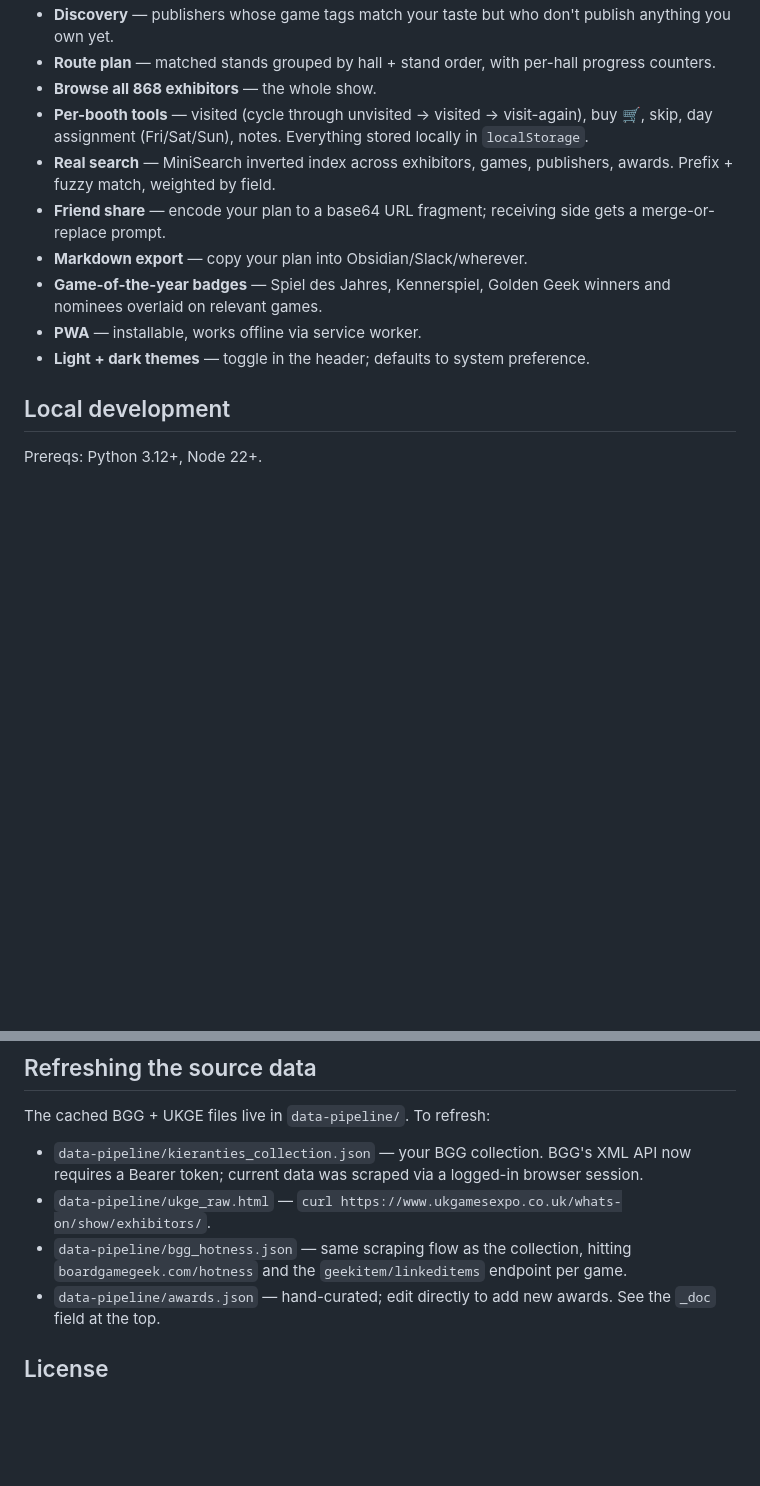
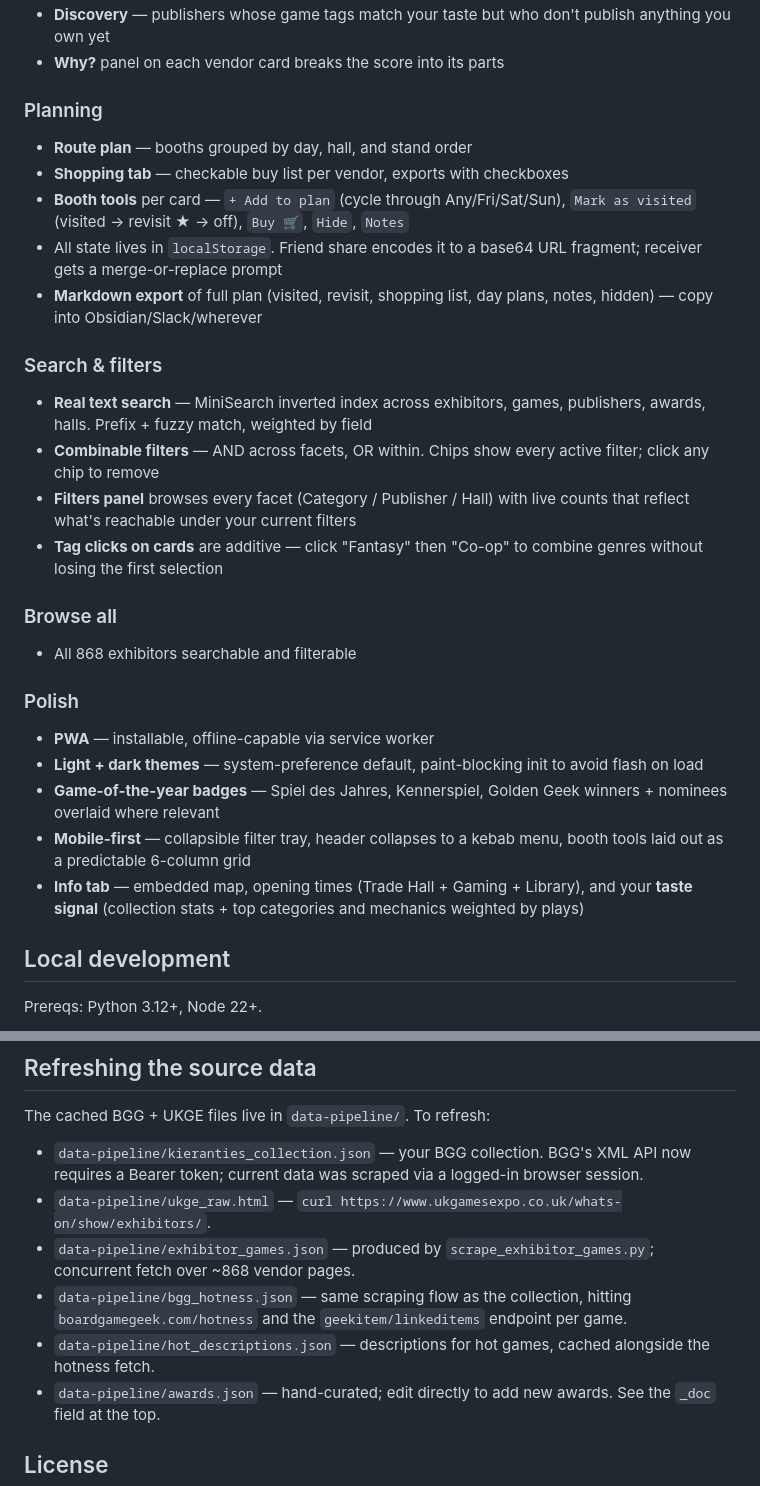
Before and after one commit to Kieranties/ukge-companion, a Markdown page: README.md, 2 parts joined by grey strips. Drawn GitHub-style; blank space fills up the shorter version.

```diff
--- a/README.md
+++ b/README.md
@@ -34,21 +66,41 @@ web/              Astro static site
 - **Discovery** — publishers whose game tags match your taste but who don't
-  publish anything you own yet.
-- **Route plan** — matched stands grouped by hall + stand order, with
-  per-hall progress counters.
-- **Browse all 868 exhibitors** — the whole show.
-- **Per-booth tools** — visited (cycle through unvisited → visited →
-  visit-again), buy 🛒, skip, day assignment (Fri/Sat/Sun), notes.
-  Everything stored locally in `localStorage`.
-- **Real search** — MiniSearch inverted index across exhibitors, games,
-  publishers, awards. Prefix + fuzzy match, weighted by field.
-- **Friend share** — encode your plan to a base64 URL fragment; receiving
-  side gets a merge-or-replace prompt.
-- **Markdown export** — copy your plan into Obsidian/Slack/wherever.
+  publish anything you own yet
+- **Why?** panel on each vendor card breaks the score into its parts
+
+### Planning
+- **Route plan** — booths grouped by day, hall, and stand order
+- **Shopping tab** — checkable buy list per vendor, exports with checkboxes
+- **Booth tools** per card — `+ Add to plan` (cycle through Any/Fri/Sat/Sun),
+  `Mark as visited` (visited → revisit ★ → off), `Buy 🛒`, `Hide`, `Notes`
+- All state lives in `localStorage`. Friend share encodes it to a base64
+  URL fragment; receiver gets a merge-or-replace prompt
+- **Markdown export** of full plan (visited, revisit, shopping list, day
+  plans, notes, hidden) — copy into Obsidian/Slack/wherever
+
+### Search & filters
+- **Real text search** — MiniSearch inverted index across exhibitors, games,
+  publishers, awards, halls. Prefix + fuzzy match, weighted by field
+- **Combinable filters** — AND across facets, OR within. Chips show every
+  active filter; click any chip to remove
+- **Filters panel** browses every facet (Category / Publisher / Hall) with
+  live counts that reflect what's reachable under your current filters
+- **Tag clicks on cards** are additive — click "Fantasy" then "Co-op" to
+  combine genres without losing the first selection
+
+### Browse all
+- All 868 exhibitors searchable and filterable
+
+### Polish
+- **PWA** — installable, offline-capable via service worker
+- **Light + dark themes** — system-preference default, paint-blocking init
+  to avoid flash on load
 - **Game-of-the-year badges** — Spiel des Jahres, Kennerspiel, Golden Geek
-  winners and nominees overlaid on relevant games.
-- **PWA** — installable, works offline via service worker.
-- **Light + dark themes** — toggle in the header; defaults to system
-  preference.
+  winners + nominees overlaid where relevant
+- **Mobile-first** — collapsible filter tray, header collapses to a kebab
+  menu, booth tools laid out as a predictable 6-column grid
+- **Info tab** — embedded map, opening times (Trade Hall + Gaming +
+  Library), and your **taste signal** (collection stats + top categories
+  and mechanics weighted by plays)
 
 ## Local development
 
@@ -79,9 +131,13 @@ The cached BGG + UKGE files live in `data-pipeline/`. To refresh:
   XML API now requires a Bearer token; current data was scraped via a
   logged-in browser session.
 - `data-pipeline/ukge_raw.html` — `curl https://www.ukgamesexpo.co.uk/whats-on/show/exhibitors/`.
+- `data-pipeline/exhibitor_games.json` — produced by `scrape_exhibitor_games.py`;
+  concurrent fetch over ~868 vendor pages.
 - `data-pipeline/bgg_hotness.json` — same scraping flow as the collection,
   hitting `boardgamegeek.com/hotness` and the `geekitem/linkeditems`
   endpoint per game.
+- `data-pipeline/hot_descriptions.json` — descriptions for hot games,
+  cached alongside the hotness fetch.
 - `data-pipeline/awards.json` — hand-curated; edit directly to add new
   awards. See the `_doc` field at the top.
 
```
Also changed, not shown: other parts of README.md (+46 -14 lines).
